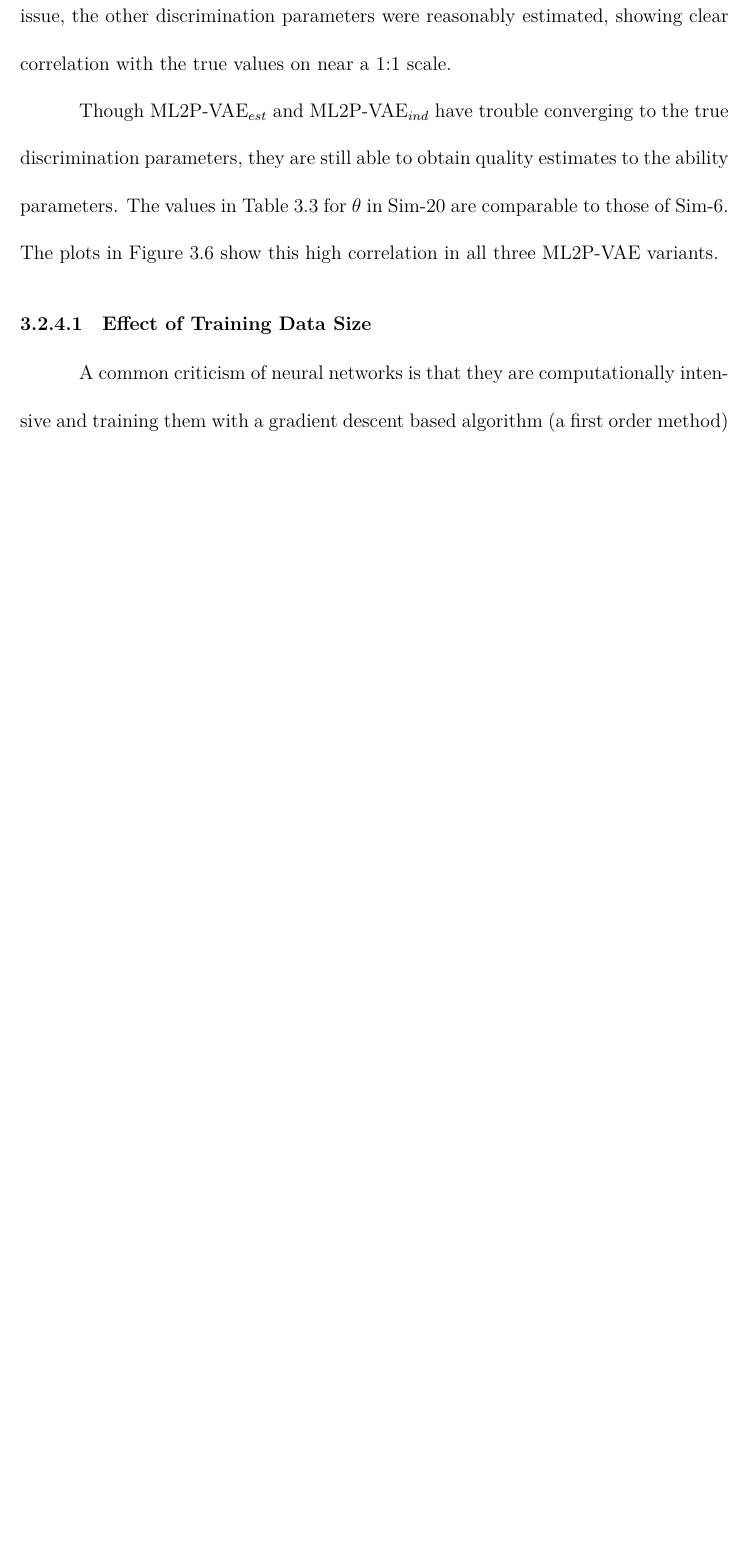
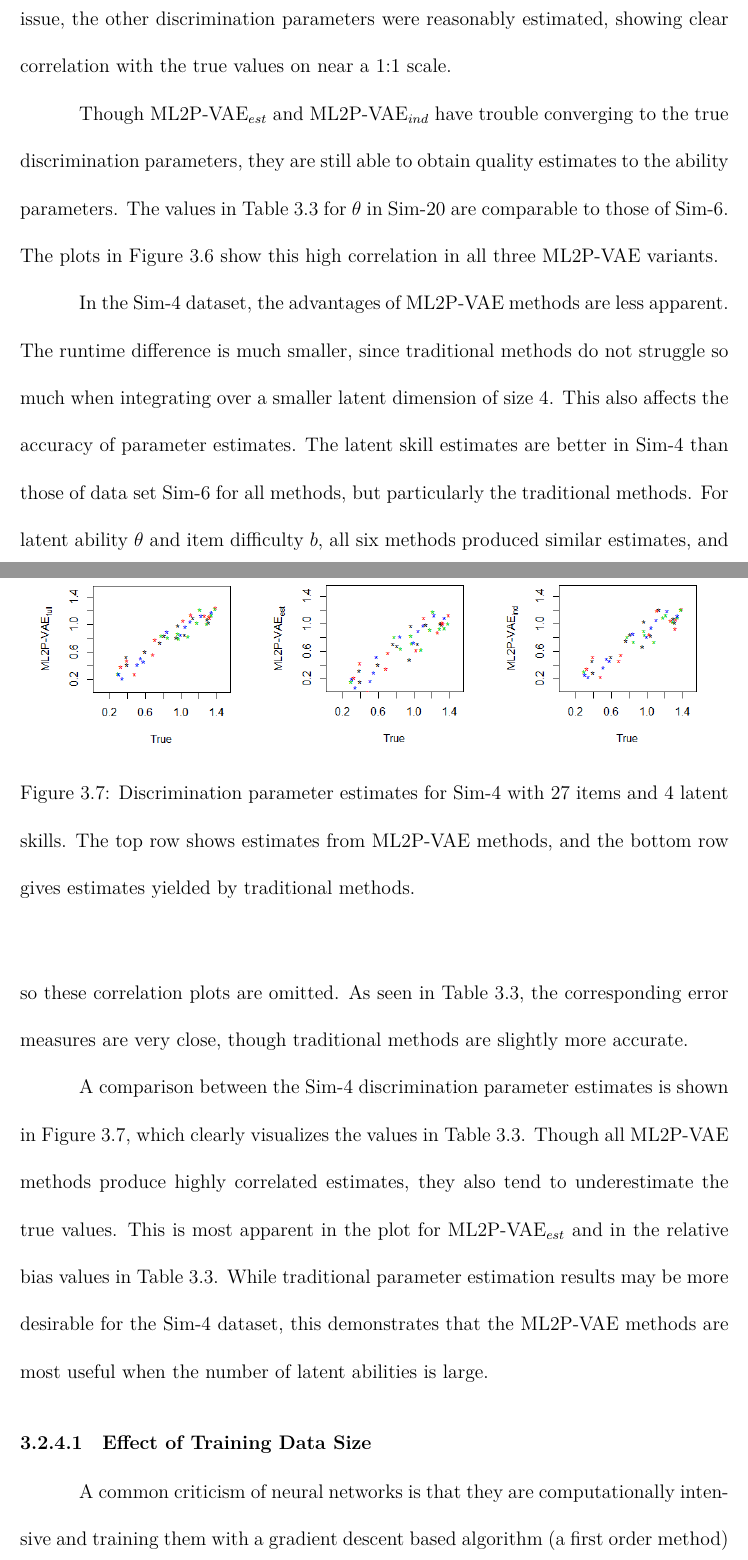
Before and after one commit to converseg/thesis, a LaTeX thesis (old_template_10_26/thesis.tex, which reads irt_param_est_results.tex): part of page 53 of 73 before the commit and two parts of pages 53 and 54 of 75 after it, the two joined at a grey line, cut so that both start at the same text, the shorter picture padded with empty space. The pictures show the PDF file thesis.pdf that the author committed with the source.

Commit message:
fixed typos, added Sim-4 to ML2P-VAE results section

```diff
--- a/irt_param_est_results.tex
+++ b/irt_param_est_results.tex
@@ -261,5 +263,38 @@ The estimates for the Sim-20 dataset produced by ML2P-VAE$_{ind}$ display the sa
 
-Though ML2P-VAE$_{est}$ and ML2P-VAE$_{ind}$ have trouble converging to the true discrimination parameters, they are still able to obtain quality estimates to the ability parameters. The values in Table \ref{tab:ml2p_results} for $\theta$ in Sim-20 are comparable to those of Sim-6. The plots in Figure \ref{fig:20skill_cor} show this high correlation in all three ML2P-VAE variants.
+\begin{figure}[h]
+\centering
+\figuretitle{Discrimination Parameter Estimates}\\
+    \begin{subfigure}{.32\textwidth}
+      \centering
+      \includegraphics[width=.9\linewidth]{img/ml_journal_results/4skills/vae_full_disc_4skills_cropped.png}
+    \end{subfigure}
+    \begin{subfigure}{.32\textwidth}
+      \centering
+      \includegraphics[width=.9\linewidth]{img/ml_journal_results/4skills/vae_est_disc_4skills_cropped.png}
+    \end{subfigure}
+    \begin{subfigure}{.32\textwidth}
+      \centering
+      \includegraphics[width=.9\linewidth]{img/ml_journal_results/4skills/vae_ind_disc_4skills_cropped.png}
+    \end{subfigure}
+    \begin{subfigure}{.32\textwidth}
+      \centering
+      \includegraphics[width=.9\linewidth]{img/ml_journal_results/4skills/vae_full_theta_4skills_cropped.png}
+    \end{subfigure}
+    \begin{subfigure}{.32\textwidth}
+      \centering
+      \includegraphics[width=.9\linewidth]{img/ml_journal_results/4skills/vae_est_theta_4skills_cropped.png}
+    \end{subfigure}
+    \begin{subfigure}{.32\textwidth}
+      \centering
+      \includegraphics[width=.9\linewidth]{img/ml_journal_results/4skills/vae_ind_theta_4skills_cropped.png}
+    \end{subfigure}
+    \caption{Discrimination parameter estimates for Sim-4 with 27 items and 4 latent skills. The top row shows estimates from ML2P-VAE methods, and the bottom row gives estimates yielded by traditional methods.}
+    \label{fig:4skills_disc}
+\end{figure}
+
+In the Sim-4 dataset, the advantages of ML2P-VAE methods are less apparent. The runtime difference is much smaller, since traditional methods do not struggle so much when integrating over a smaller latent dimension of size 4. This also affects the accuracy of parameter estimates. The latent skill estimates are better in Sim-4 than those of data set Sim-6 for all methods, but particularly the traditional methods. For latent ability $\theta$ and item difficulty $b$, all six methods produced similar estimates, and so these correlation plots are omitted. As seen in Table \ref{tab:ml2p_results}, the corresponding error measures are very close, though traditional methods are slightly more accurate.
+
+A comparison between the Sim-4 discrimination parameter estimates is shown in Figure \ref{fig:4skills_disc}, which clearly visualizes the values in Table \ref{tab:ml2p_results}. Though all ML2P-VAE methods produce highly correlated estimates, they also tend to underestimate the true values. This is most apparent in the plot for ML2P-VAE$_{est}$ and in the relative bias values in Table \ref{tab:ml2p_results}. While traditional parameter estimation results may be more desirable for the Sim-4 dataset, this demonstrates that the ML2P-VAE methods are most useful when the number of latent abilities is large.
 
 \subsubsection{Effect of Training Data Size}
 A common criticism of neural networks is that they are computationally intensive and training them with a gradient descent based algorithm (a first order method) can take a long time. They also require large amounts of data. As mentioned before, the architecture used in this application results in a relatively small neural network.
```
Also changed, not shown: irt_param_est_methods.tex (+11 -11 lines), knowledge_tracing_background.tex (+3 -3 lines), thesis.pdf, irt_param_est_results.tex (8 more changed lines), 2 other files.
